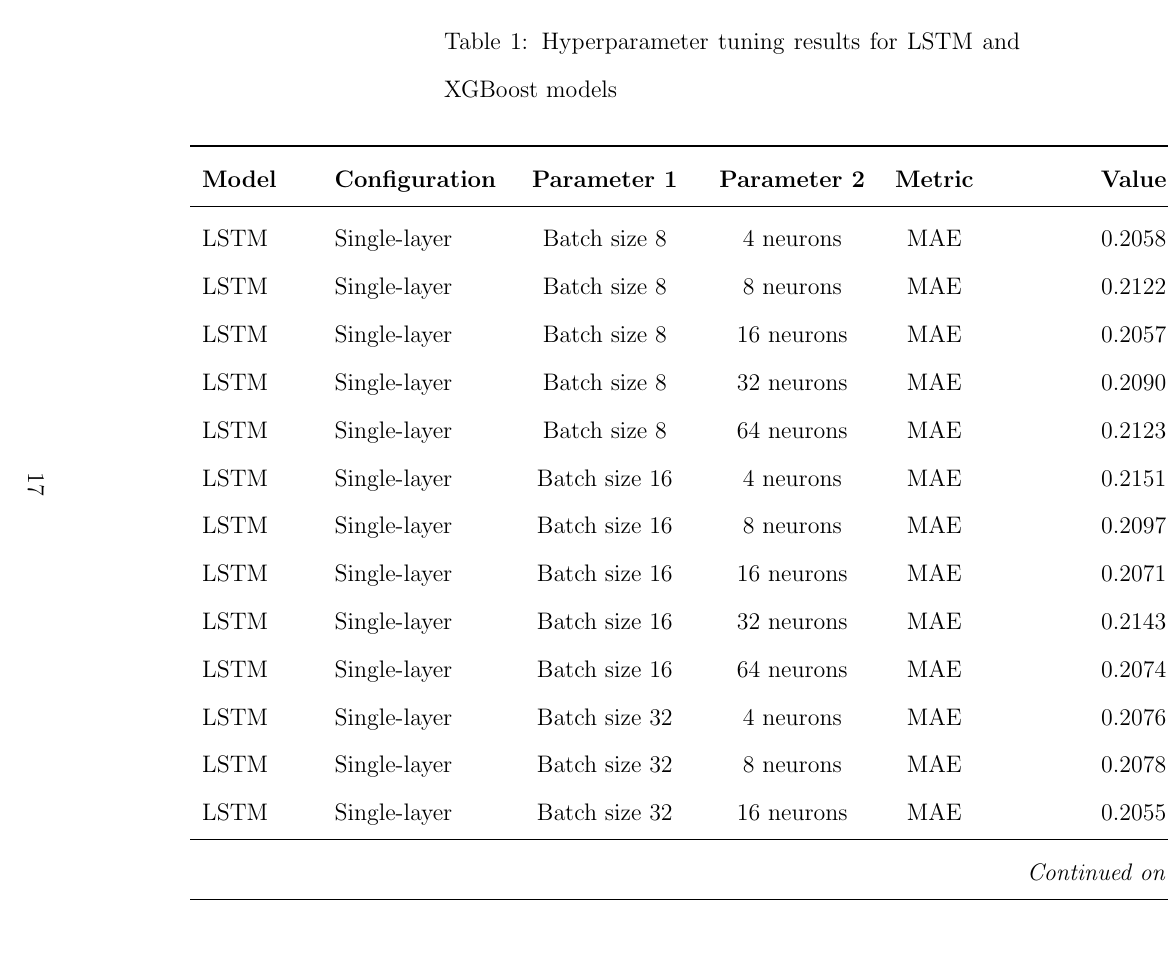
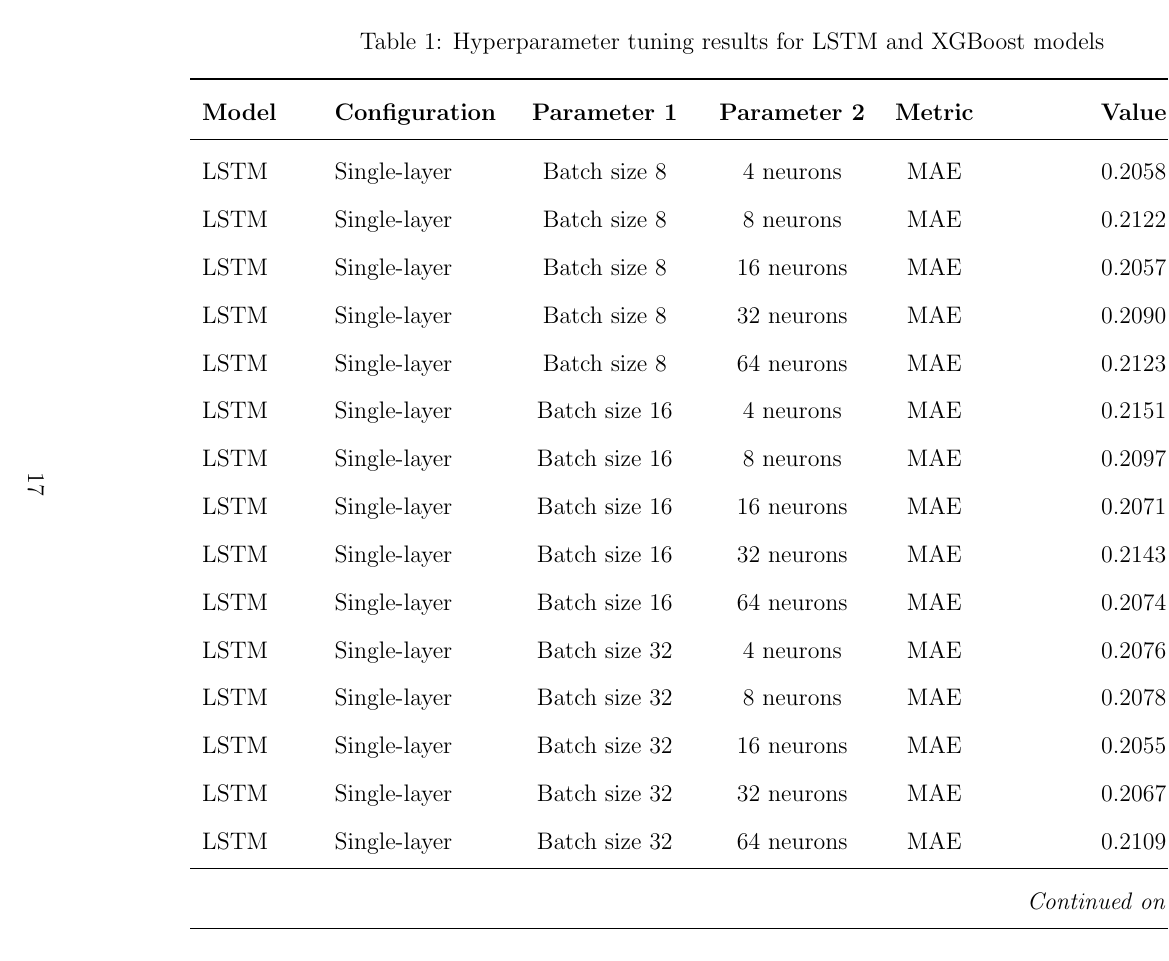
Before and after one commit to gokmenkilic/JOIABR, a LaTeX paper (main.tex): page 17 of 30. Compiled offline with pdfLaTeX.

Commit message:
add graphics to the main

```diff
--- a/main.tex
+++ b/main.tex
@@ -10,7 +10,8 @@
 \usepackage{natbib}
 \usepackage{url}
 \usepackage{hyperref}
-
+\usepackage{graphicx}
+\usepackage{subcaption}
 \usepackage{booktabs}
 \usepackage{longtable}
 \usepackage{multirow}
```
Also changed, not shown: main.tex (1 more changed lines).
